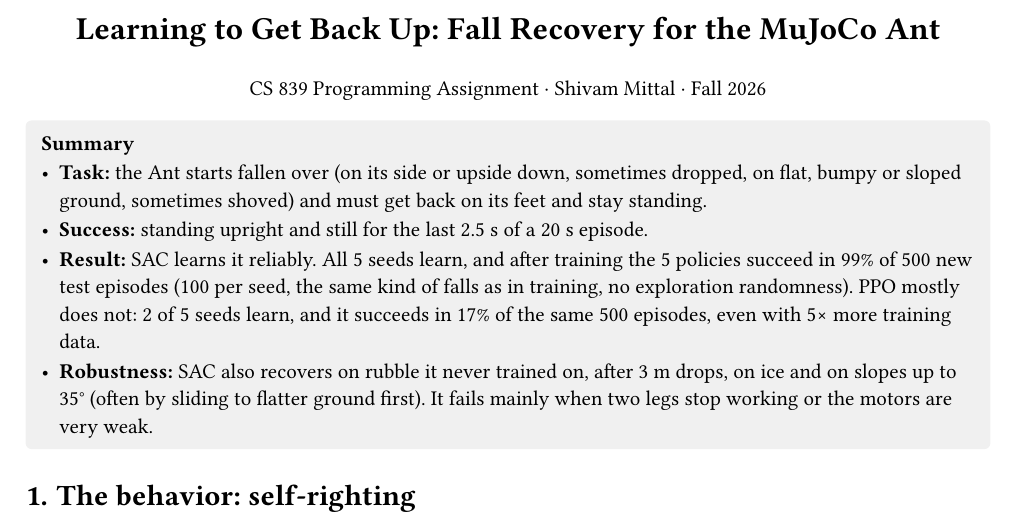
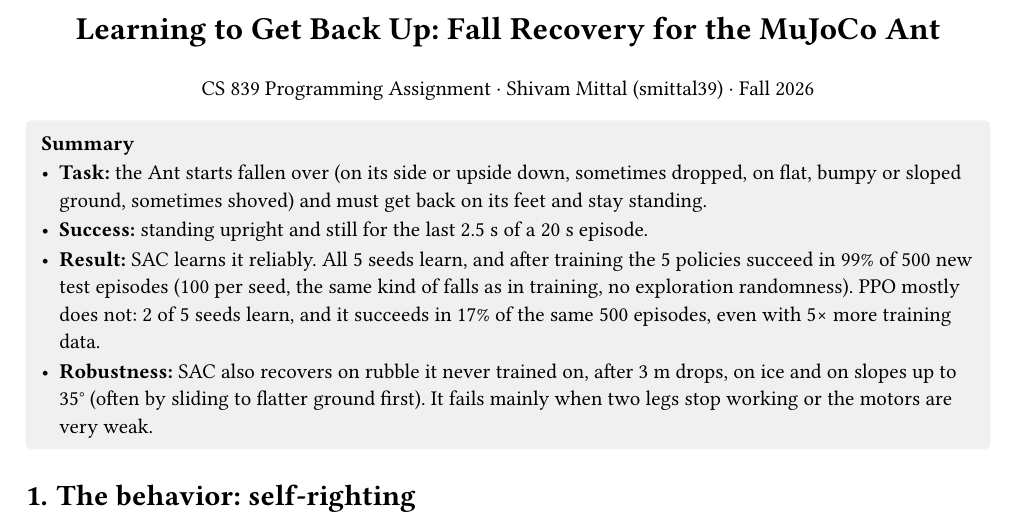
Before and after one commit to msritian/robot-recovery, a Typst document (report/report.typ): part of page 1 of 10, cut so that both start at the same text. The pictures show the PDF file report/report.pdf that the author committed with the source.

Commit message:
Report: add NetID

```diff
--- a/report/report.typ
+++ b/report/report.typ
@@ -12,7 +12,7 @@
 #align(center)[
   #text(size: 16pt, weight: "bold")[Learning to Get Back Up: Fall Recovery for the MuJoCo Ant]
   #v(2pt)
-  CS 839 Programming Assignment · Shivam Mittal · Fall 2026
+  CS 839 Programming Assignment · Shivam Mittal (smittal39) · Fall 2026
 ]
 
 #block(fill: luma(240), inset: 8pt, radius: 3pt, width: 100%)[
```
Also changed, not shown: report/report.pdf.
